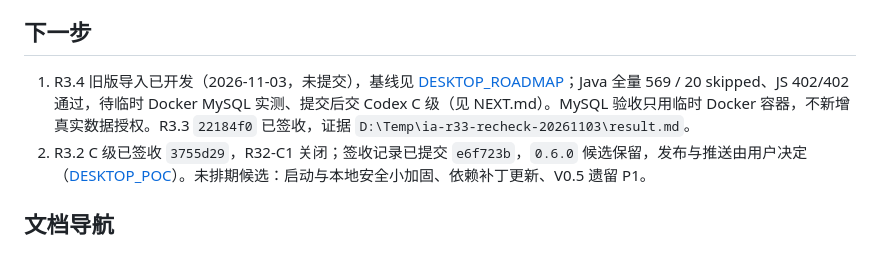
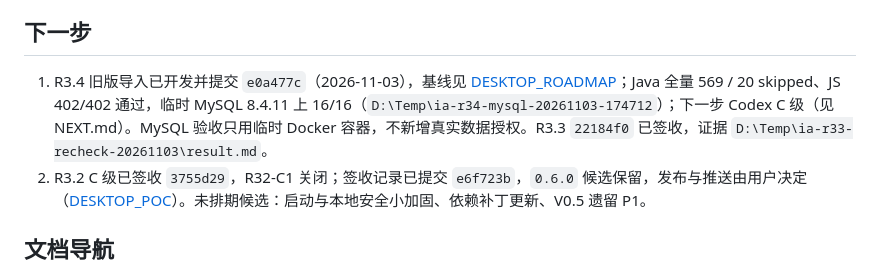
Before and after one commit to yuutara/illustration-archive, a Markdown page: docs/PROJECT_STATE.md, the part around the change. Drawn GitHub-style.

```diff
--- a/docs/PROJECT_STATE.md
+++ b/docs/PROJECT_STATE.md
@@ -55,7 +55,7 @@
 
 ## 下一步
 
-1. R3.4 旧版导入已开发（2026-11-03，未提交），基线见 [DESKTOP_ROADMAP](DESKTOP_ROADMAP.md#r34-旧版导入计划)；Java 全量 569 / 20 skipped、JS 402/402 通过，待临时 Docker MySQL 实测、提交后交 Codex C 级（见 NEXT.md）。MySQL 验收只用临时 Docker 容器，不新增真实数据授权。R3.3 `22184f0` 已签收，证据 `D:\Temp\ia-r33-recheck-20261103\result.md`。
+1. R3.4 旧版导入已开发并提交 `e0a477c`（2026-11-03），基线见 [DESKTOP_ROADMAP](DESKTOP_ROADMAP.md#r34-旧版导入计划)；Java 全量 569 / 20 skipped、JS 402/402 通过，临时 MySQL 8.4.11 上 16/16（`D:\Temp\ia-r34-mysql-20261103-174712`）；下一步 Codex C 级（见 NEXT.md）。MySQL 验收只用临时 Docker 容器，不新增真实数据授权。R3.3 `22184f0` 已签收，证据 `D:\Temp\ia-r33-recheck-20261103\result.md`。
 2. R3.2 C 级已签收 `3755d29`，R32-C1 关闭；签收记录已提交 `e6f723b`，`0.6.0` 候选保留，发布与推送由用户决定（[DESKTOP_POC](DESKTOP_POC.md#交付包r322026-11-02)）。未排期候选：启动与本地安全小加固、依赖补丁更新、V0.5 遗留 P1。
 
 ## 文档导航
```
Also changed, not shown: docs/PROJECT_MAP.md (+3 -2 lines).
